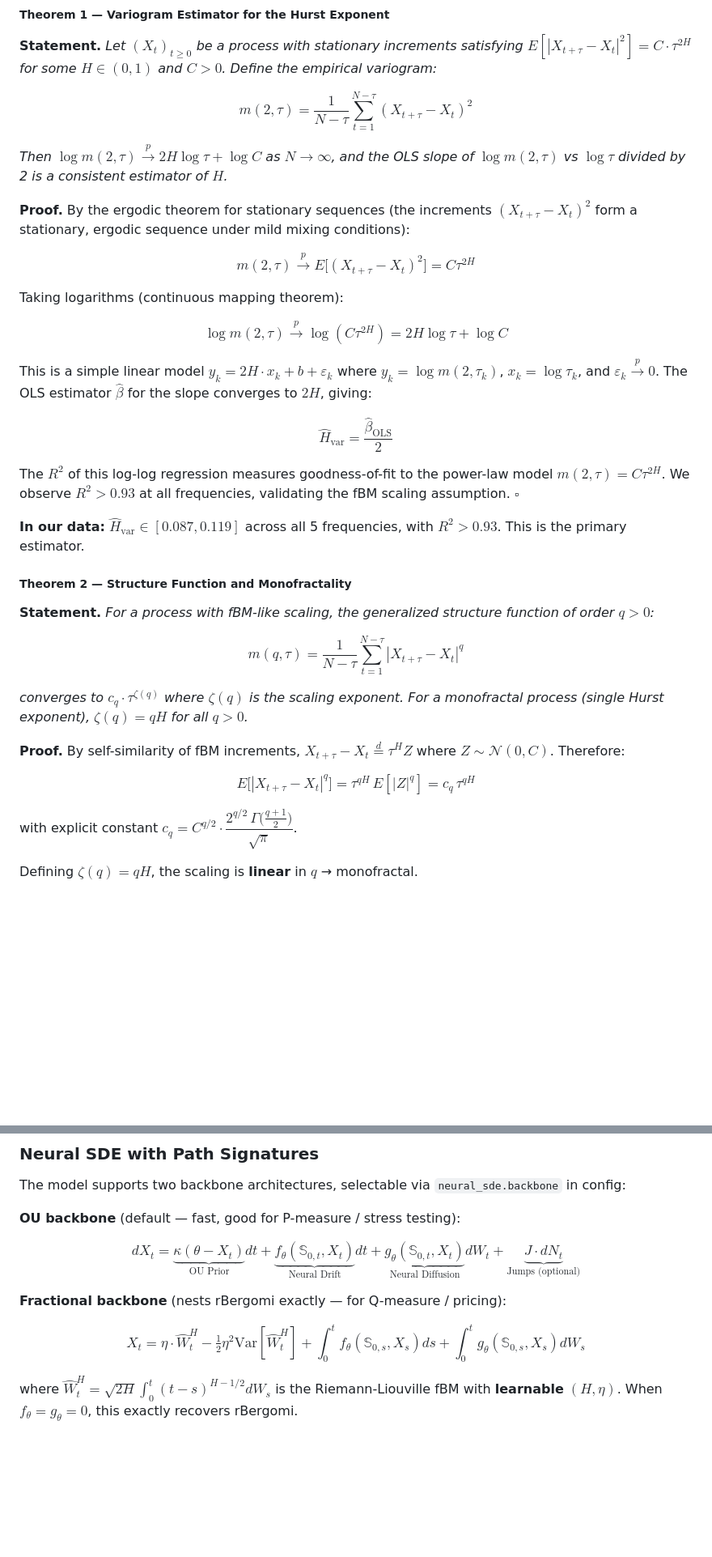
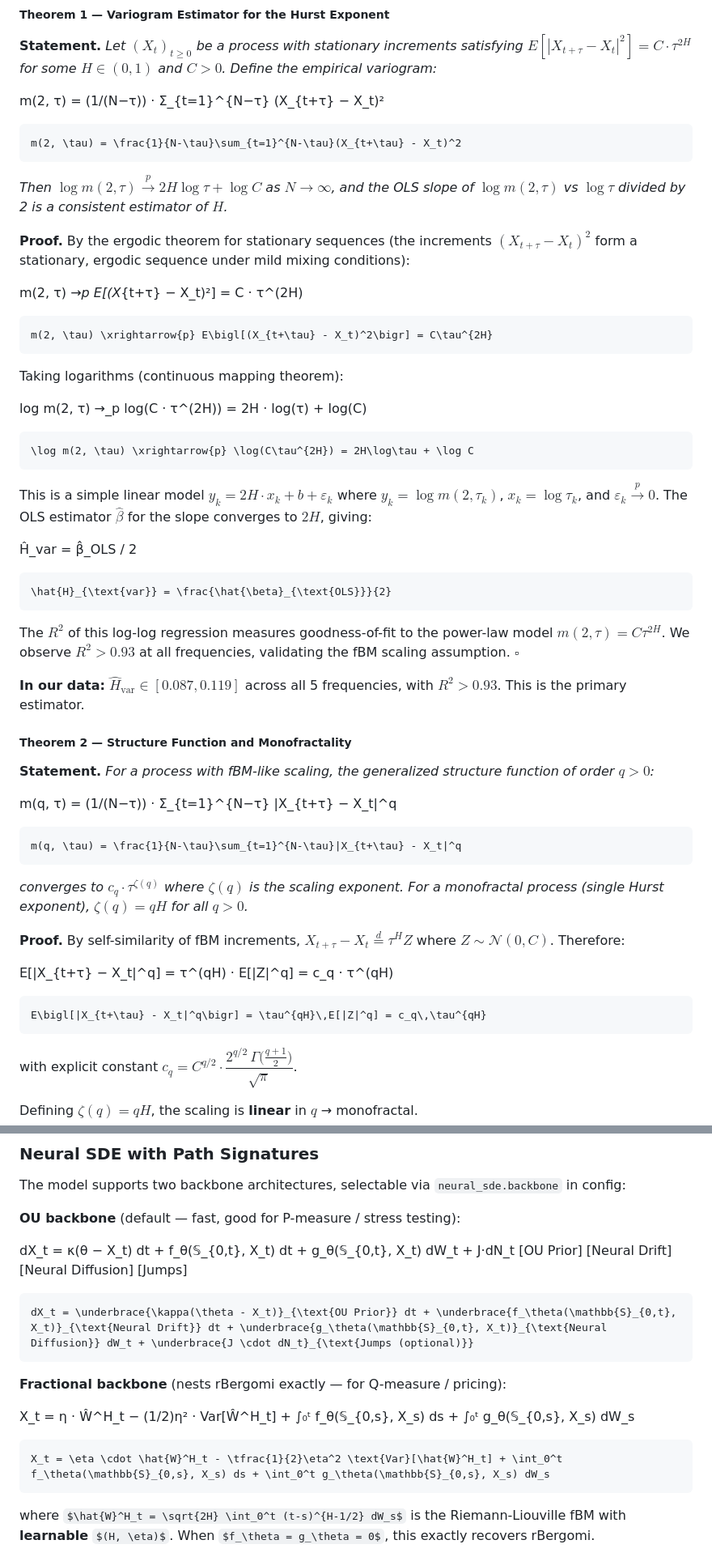
Before and after one commit to BigPython34/Generative-Neural-SDES-for-Market-Volatility, a Markdown page: README.md, 2 parts joined by grey strips. Shown at 81% size. GitHub-like rendering; some formulas as TeX source; blank space fills up the shorter version.

````diff
--- a/README.md
+++ b/README.md
@@ -498,21 +518,37 @@ We prove the mathematical foundations of each estimator used in our analysis.
 
 **Statement.** *Let $(X_t)_{t \geq 0}$ be a process with stationary increments satisfying $E[|X_{t+\tau} - X_t|^2] = C \cdot \tau^{2H}$ for some $H \in (0,1)$ and $C > 0$. Define the empirical variogram:*
 
-$$m(2, \tau) = \frac{1}{N-\tau}\sum_{t=1}^{N-\tau}(X_{t+\tau} - X_t)^2$$
+m(2, τ) = (1/(N−τ)) · Σ_{t=1}^{N−τ} (X_{t+τ} − X_t)²
+
+```latex
+m(2, \tau) = \frac{1}{N-\tau}\sum_{t=1}^{N-\tau}(X_{t+\tau} - X_t)^2
+```
 
 *Then $\log m(2,\tau) \xrightarrow{p} 2H\log\tau + \log C$ as $N \to \infty$, and the OLS slope of $\log m(2,\tau)$ vs $\log\tau$ divided by 2 is a consistent estimator of $H$.*
 
 **Proof.** By the ergodic theorem for stationary sequences (the increments $(X_{t+\tau}-X_t)^2$ form a stationary, ergodic sequence under mild mixing conditions):
 
-$$m(2, \tau) \xrightarrow{p} E\bigl[(X_{t+\tau} - X_t)^2\bigr] = C\tau^{2H}$$
+m(2, τ) →_p  E[(X_{t+τ} − X_t)²] = C · τ^(2H)
+
+```latex
+m(2, \tau) \xrightarrow{p} E\bigl[(X_{t+\tau} - X_t)^2\bigr] = C\tau^{2H}
+```
 
 Taking logarithms (continuous mapping theorem):
 
-$$\log m(2, \tau) \xrightarrow{p} \log(C\tau^{2H}) = 2H\log\tau + \log C$$
+log m(2, τ) →_p  log(C · τ^(2H)) = 2H · log(τ) + log(C)
+
+```latex
+\log m(2, \tau) \xrightarrow{p} \log(C\tau^{2H}) = 2H\log\tau + \log C
+```
 
 This is a simple linear model $y_k = 2H \cdot x_k + b + \varepsilon_k$ where $y_k = \log m(2, \tau_k)$, $x_k = \log \tau_k$, and $\varepsilon_k \xrightarrow{p} 0$. The OLS estimator $\hat{\beta}$ for the slope converges to $2H$, giving:
 
-$$\hat{H}_{\text{var}} = \frac{\hat{\beta}_{\text{OLS}}}{2}$$
+Ĥ_var = β̂_OLS / 2
+
+```latex
+\hat{H}_{\text{var}} = \frac{\hat{\beta}_{\text{OLS}}}{2}
+```
 
 The $R^2$ of this log-log regression measures goodness-of-fit to the power-law model $m(2,\tau) = C\tau^{2H}$. We observe $R^2 > 0.93$ at all frequencies, validating the fBM scaling assumption. $\square$
 
@@ -522,13 +558,21 @@ The $R^2$ of this log-log regression measures goodness-of-fit to the power-law m
 
 **Statement.** *For a process with fBM-like scaling, the generalized structure function of order $q > 0$:*
 
-$$m(q, \tau) = \frac{1}{N-\tau}\sum_{t=1}^{N-\tau}|X_{t+\tau} - X_t|^q$$
+m(q, τ) = (1/(N−τ)) · Σ_{t=1}^{N−τ} |X_{t+τ} − X_t|^q
+
+```latex
+m(q, \tau) = \frac{1}{N-\tau}\sum_{t=1}^{N-\tau}|X_{t+\tau} - X_t|^q
+```
 
 *converges to $c_q \cdot \tau^{\zeta(q)}$ where $\zeta(q)$ is the scaling exponent. For a monofractal process (single Hurst exponent), $\zeta(q) = qH$ for all $q > 0$.*
 
 **Proof.** By self-similarity of fBM increments, $X_{t+\tau} - X_t \overset{d}{=} \tau^H Z$ where $Z \sim \mathcal{N}(0, C)$. Therefore:
 
-$$E\bigl[|X_{t+\tau} - X_t|^q\bigr] = \tau^{qH}\,E[|Z|^q] = c_q\,\tau^{qH}$$
+E[|X_{t+τ} − X_t|^q] = τ^(qH) · E[|Z|^q] = c_q · τ^(qH)
+
+```latex
+E\bigl[|X_{t+\tau} - X_t|^q\bigr] = \tau^{qH}\,E[|Z|^q] = c_q\,\tau^{qH}
+```
 
 with explicit constant $c_q = C^{q/2} \cdot \dfrac{2^{q/2}\,\Gamma\!\bigl(\frac{q+1}{2}\bigr)}{\sqrt{\pi}}$.
 
@@ -944,11 +1073,20 @@ The model supports two backbone architectures, selectable via `neural_sde.backbo
 
 **OU backbone** (default — fast, good for P-measure / stress testing):
 
-$$dX_t = \underbrace{\kappa(\theta - X_t)}_{\text{OU Prior}} dt + \underbrace{f_\theta(\mathbb{S}_{0,t}, X_t)}_{\text{Neural Drift}} dt + \underbrace{g_\theta(\mathbb{S}_{0,t}, X_t)}_{\text{Neural Diffusion}} dW_t + \underbrace{J \cdot dN_t}_{\text{Jumps (optional)}}$$
+dX_t = κ(θ − X_t) dt  +  f_θ(𝕊_{0,t}, X_t) dt  +  g_θ(𝕊_{0,t}, X_t) dW_t  +  J·dN_t
+        [OU Prior]          [Neural Drift]          [Neural Diffusion]         [Jumps]
+
+```latex
+dX_t = \underbrace{\kappa(\theta - X_t)}_{\text{OU Prior}} dt + \underbrace{f_\theta(\mathbb{S}_{0,t}, X_t)}_{\text{Neural Drift}} dt + \underbrace{g_\theta(\mathbb{S}_{0,t}, X_t)}_{\text{Neural Diffusion}} dW_t + \underbrace{J \cdot dN_t}_{\text{Jumps (optional)}}
+```
 
 **Fractional backbone** (nests rBergomi exactly — for Q-measure / pricing):
 
-$$X_t = \eta \cdot \hat{W}^H_t - \tfrac{1}{2}\eta^2 \text{Var}[\hat{W}^H_t] + \int_0^t f_\theta(\mathbb{S}_{0,s}, X_s) ds + \int_0^t g_\theta(\mathbb{S}_{0,s}, X_s) dW_s$$
+X_t = η · Ŵ^H_t − (1/2)η² · Var[Ŵ^H_t] + ∫₀ᵗ f_θ(𝕊_{0,s}, X_s) ds + ∫₀ᵗ g_θ(𝕊_{0,s}, X_s) dW_s
+
+```latex
+X_t = \eta \cdot \hat{W}^H_t - \tfrac{1}{2}\eta^2 \text{Var}[\hat{W}^H_t] + \int_0^t f_\theta(\mathbb{S}_{0,s}, X_s) ds + \int_0^t g_\theta(\mathbb{S}_{0,s}, X_s) dW_s
+```
 
 where $\hat{W}^H_t = \sqrt{2H} \int_0^t (t-s)^{H-1/2} dW_s$ is the Riemann-Liouville fBM with **learnable** $(H, \eta)$. When $f_\theta = g_\theta = 0$, this exactly recovers rBergomi.
 
````
Also changed, not shown: other parts of README.md (+134 -29 lines).
